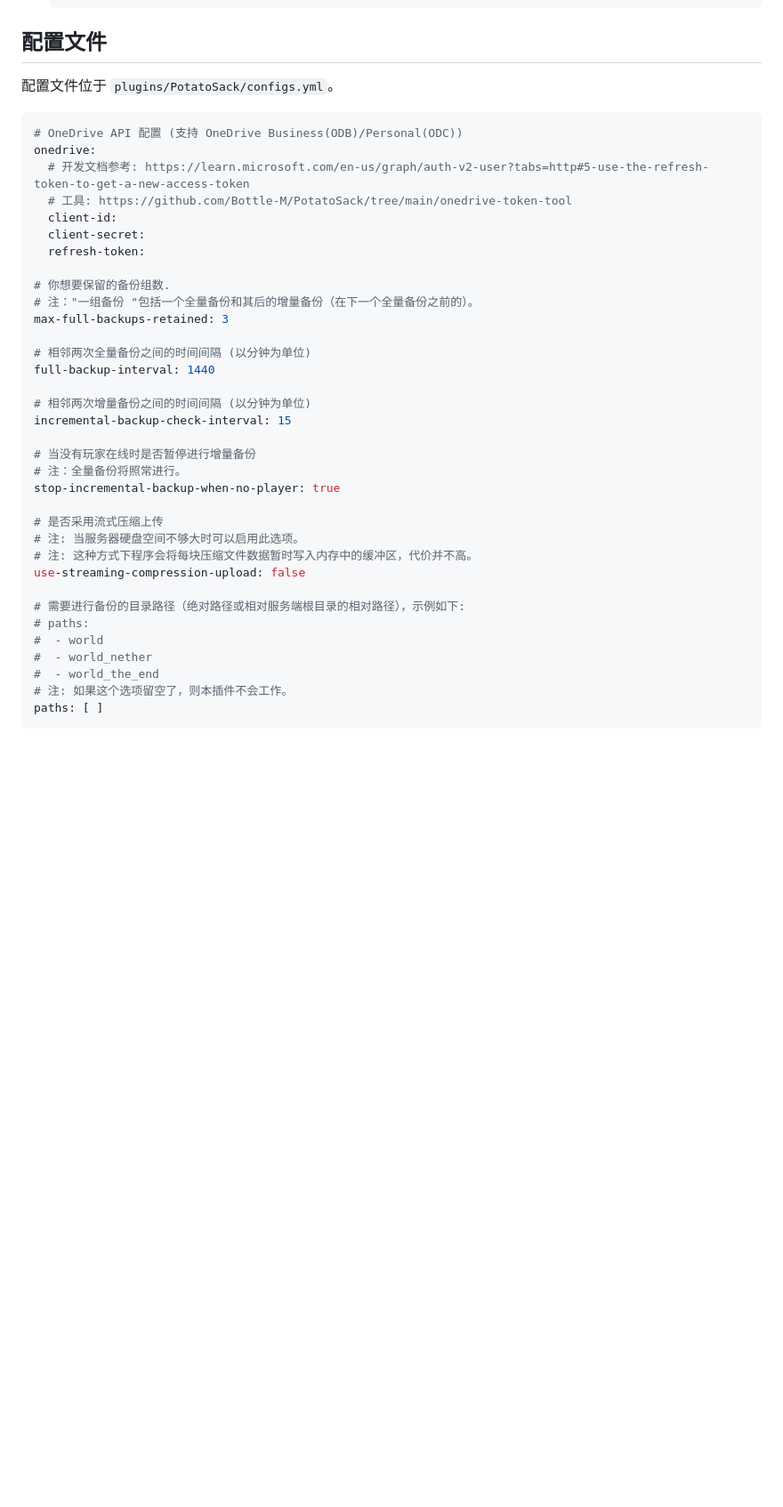
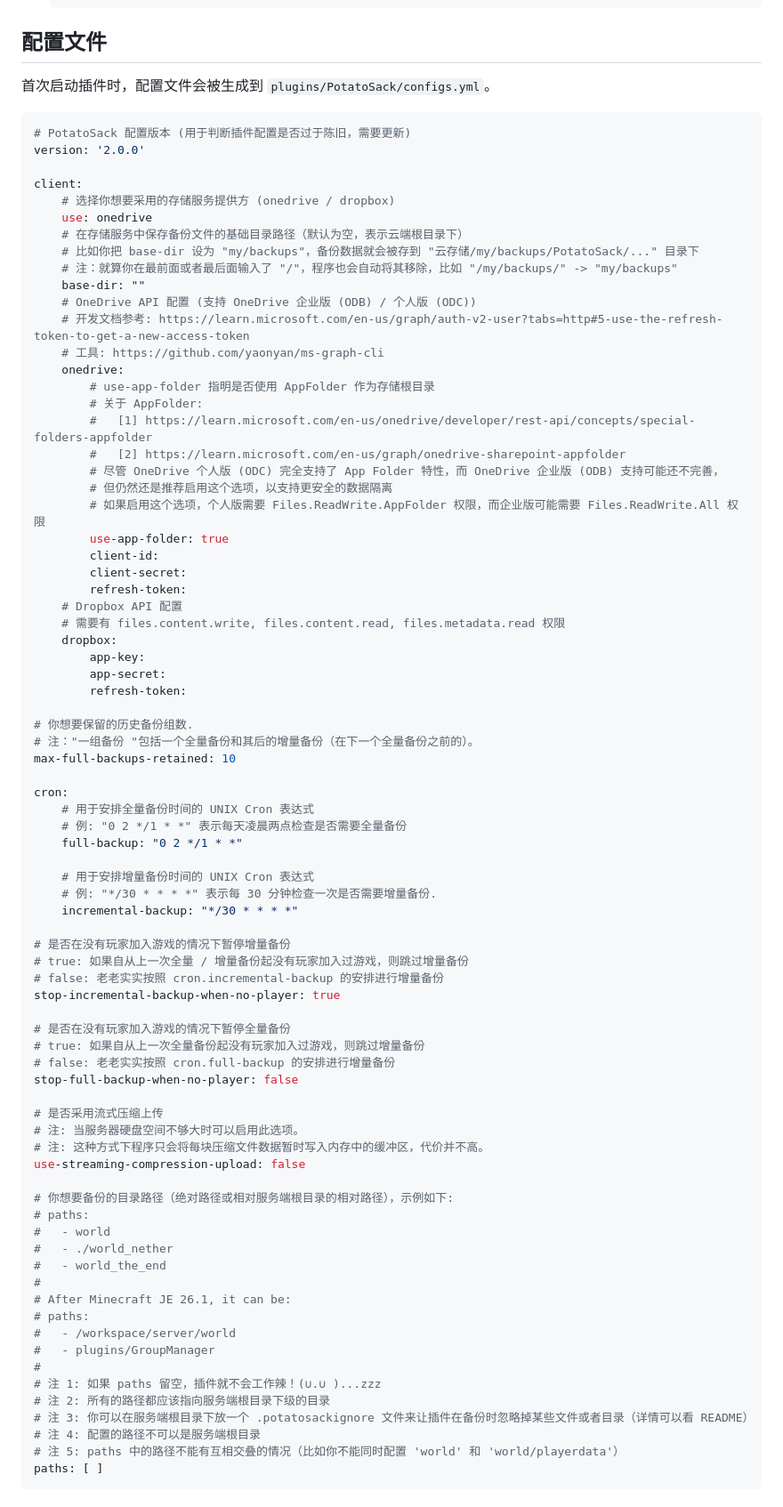
Before and after one commit to Bottle-M/PotatoSack, a Markdown page: README.zh-CN.md, the part around one of its changes. Shown at 89% size. Drawn GitHub-style; blank space fills up the shorter version.

Commit message:
docs: 更新中文 README

````diff
--- a/README.zh-CN.md
+++ b/README.zh-CN.md
@@ -57,41 +58,84 @@ Lang: 中文简体 | [English](README.md)
 
 ## 配置文件
 
-配置文件位于 `plugins/PotatoSack/configs.yml`。
+首次启动插件时，配置文件会被生成到 `plugins/PotatoSack/configs.yml`。
 
 ```yaml
-# OneDrive API 配置 (支持 OneDrive Business(ODB)/Personal(ODC))
-onedrive:
-  # 开发文档参考: https://learn.microsoft.com/en-us/graph/auth-v2-user?tabs=http#5-use-the-refresh-token-to-get-a-new-access-token
-  # 工具: https://github.com/Bottle-M/PotatoSack/tree/main/onedrive-token-tool
-  client-id:
-  client-secret:
-  refresh-token:
+# PotatoSack 配置版本 (用于判断插件配置是否过于陈旧，需要更新)
+version: '2.0.0'
 
-# 你想要保留的备份组数.
+client:
+    # 选择你想要采用的存储服务提供方 (onedrive / dropbox)
+    use: onedrive
+    # 在存储服务中保存备份文件的基础目录路径（默认为空，表示云端根目录下）
+    # 比如你把 base-dir 设为 "my/backups"，备份数据就会被存到 "云存储/my/backups/PotatoSack/..." 目录下
+    # 注：就算你在最前面或者最后面输入了 "/"，程序也会自动将其移除，比如 "/my/backups/" -> "my/backups"
+    base-dir: ""
+    # OneDrive API 配置 (支持 OneDrive 企业版 (ODB) / 个人版 (ODC))
+    # 开发文档参考: https://learn.microsoft.com/en-us/graph/auth-v2-user?tabs=http#5-use-the-refresh-token-to-get-a-new-access-token
+    # 工具: https://github.com/yaonyan/ms-graph-cli
+    onedrive:
+        # use-app-folder 指明是否使用 AppFolder 作为存储根目录
+        # 关于 AppFolder:
+        #   [1] https://learn.microsoft.com/en-us/onedrive/developer/rest-api/concepts/special-folders-appfolder
+        #   [2] https://learn.microsoft.com/en-us/graph/onedrive-sharepoint-appfolder
+        # 尽管 OneDrive 个人版 (ODC) 完全支持了 App Folder 特性，而 OneDrive 企业版 (ODB) 支持可能还不完善，
+        # 但仍然还是推荐启用这个选项，以支持更安全的数据隔离
+        # 如果启用这个选项，个人版需要 Files.ReadWrite.AppFolder 权限，而企业版可能需要 Files.ReadWrite.All 权限
+        use-app-folder: true
+        client-id:
+        client-secret:
+        refresh-token:
+    # Dropbox API 配置
+    # 需要有 files.content.write, files.content.read, files.metadata.read 权限
+    dropbox:
+        app-key:
+        app-secret:
+        refresh-token:
+
+# 你想要保留的历史备份组数.
 # 注："一组备份 "包括一个全量备份和其后的增量备份（在下一个全量备份之前的）。
-max-full-backups-retained: 3
+max-full-backups-retained: 10
 
-# 相邻两次全量备份之间的时间间隔 (以分钟为单位)
-full-backup-interval: 1440
+cron:
+    # 用于安排全量备份时间的 UNIX Cron 表达式
+    # 例: "0 2 */1 * *" 表示每天凌晨两点检查是否需要全量备份
+    full-backup: "0 2 */1 * *"
 
-# 相邻两次增量备份之间的时间间隔 (以分钟为单位)
-incremental-backup-check-interval: 15
+    # 用于安排增量备份时间的 UNIX Cron 表达式
+    # 例: "*/30 * * * *" 表示每 30 分钟检查一次是否需要增量备份.
+    incremental-backup: "*/30 * * * *"
 
-# 当没有玩家在线时是否暂停进行增量备份
-# 注：全量备份将照常进行。
+# 是否在没有玩家加入游戏的情况下暂停增量备份
+# true: 如果自从上一次全量 / 增量备份起没有玩家加入过游戏，则跳过增量备份
+# false: 老老实实按照 cron.incremental-backup 的安排进行增量备份
 stop-incremental-backup-when-no-player: true
+
+# 是否在没有玩家加入游戏的情况下暂停全量备份
+# true: 如果自从上一次全量备份起没有玩家加入过游戏，则跳过增量备份
+# false: 老老实实按照 cron.full-backup 的安排进行增量备份
+stop-full-backup-when-no-player: false
 
 # 是否采用流式压缩上传
 # 注: 当服务器硬盘空间不够大时可以启用此选项。
-# 注: 这种方式下程序会将每块压缩文件数据暂时写入内存中的缓冲区，代价并不高。
+# 注: 这种方式下程序只会将每块压缩文件数据暂时写入内存中的缓冲区，代价并不高。
 use-streaming-compression-upload: false
 
-# 需要进行备份的目录路径（绝对路径或相对服务端根目录的相对路径），示例如下:
+# 你想要备份的目录路径（绝对路径或相对服务端根目录的相对路径），示例如下:
 # paths:
-#  - world
-#  - world_nether
-#  - world_the_end
-# 注: 如果这个选项留空了，则本插件不会工作。
+#   - world
+#   - ./world_nether
+#   - world_the_end
+#
+# After Minecraft JE 26.1, it can be:
+# paths:
+#   - /workspace/server/world
+#   - plugins/GroupManager
+#
+# 注 1: 如果 paths 留空，插件就不会工作辣！(∪.∪ )...zzz
+# 注 2: 所有的路径都应该指向服务端根目录下级的目录
+# 注 3: 你可以在服务端根目录下放一个 .potatosackignore 文件来让插件在备份时忽略掉某些文件或者目录（详情可以看 README）
+# 注 4: 配置的路径不可以是服务端根目录
+# 注 5: paths 中的路径不能有互相交叠的情况（比如你不能同时配置 'world' 和 'world/playerdata'）
 paths: [ ]
 ```
````
Also changed, not shown: other parts of README.zh-CN.md (+63 -18 lines).
